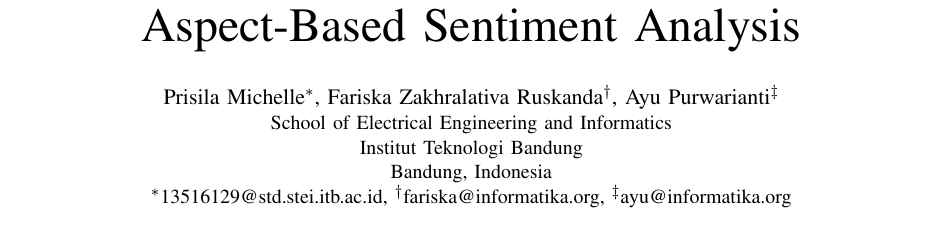
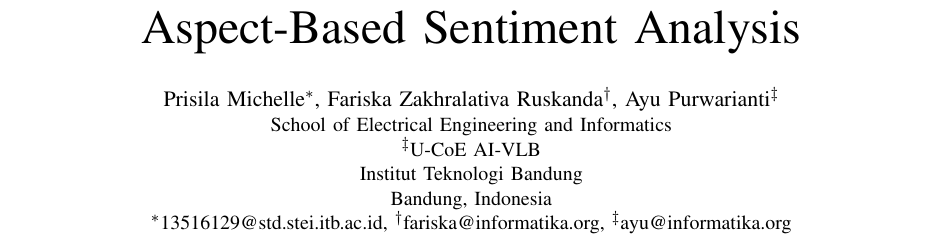
Before and after one commit to prisilamichelle/DevelopmentofDSLforABSA, a LaTeX paper (Conference-LaTeX-template_10-17-19/conference_101719.tex): part of page 1 of 6, cut so that both start at the same text. Compiled offline with pdfLaTeX; a missing font is replaced by an installed copy or a similar font; a LaTeX package or settings file that is missing is left out.

Commit message:
fix affiliation

```diff
--- a/Conference-LaTeX-template_10-17-19/conference_101719.tex
+++ b/Conference-LaTeX-template_10-17-19/conference_101719.tex
@@ -26,6 +26,7 @@
 \author{\IEEEauthorblockN{Prisila Michelle\IEEEauthorrefmark{1},
 Fariska Zakhralativa Ruskanda\IEEEauthorrefmark{2}, Ayu Purwarianti\IEEEauthorrefmark{3}}
 \IEEEauthorblockA{School of Electrical Engineering and Informatics\\
+\IEEEauthorrefmark{3}U-CoE AI-VLB\\
 Institut Teknologi Bandung\\
 Bandung, Indonesia\\
 \IEEEauthorrefmark{1}13516129@std.stei.itb.ac.id,
```
Also changed, not shown: Conference-LaTeX-template_10-17-19/conference_101719.pdf, 3 other files.
